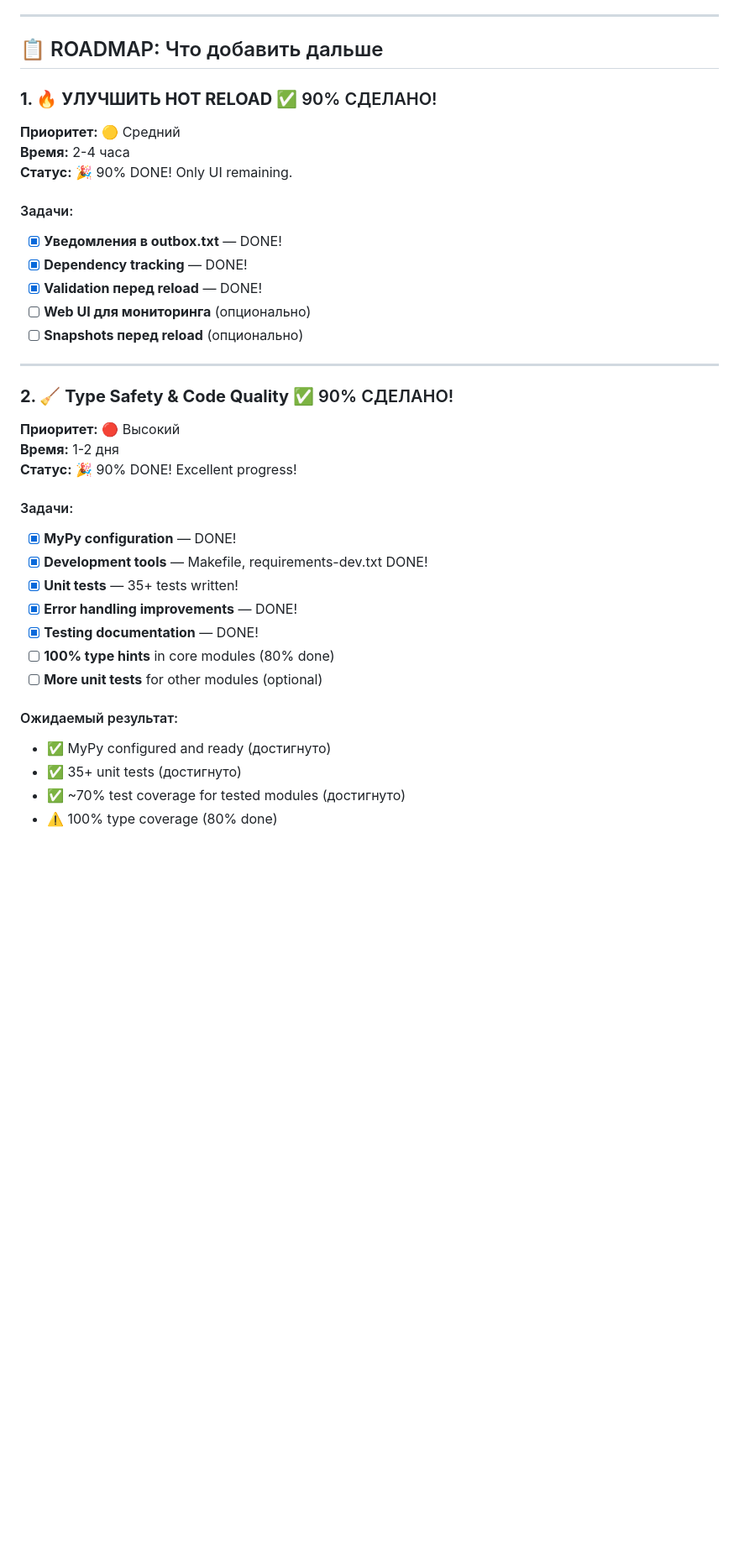
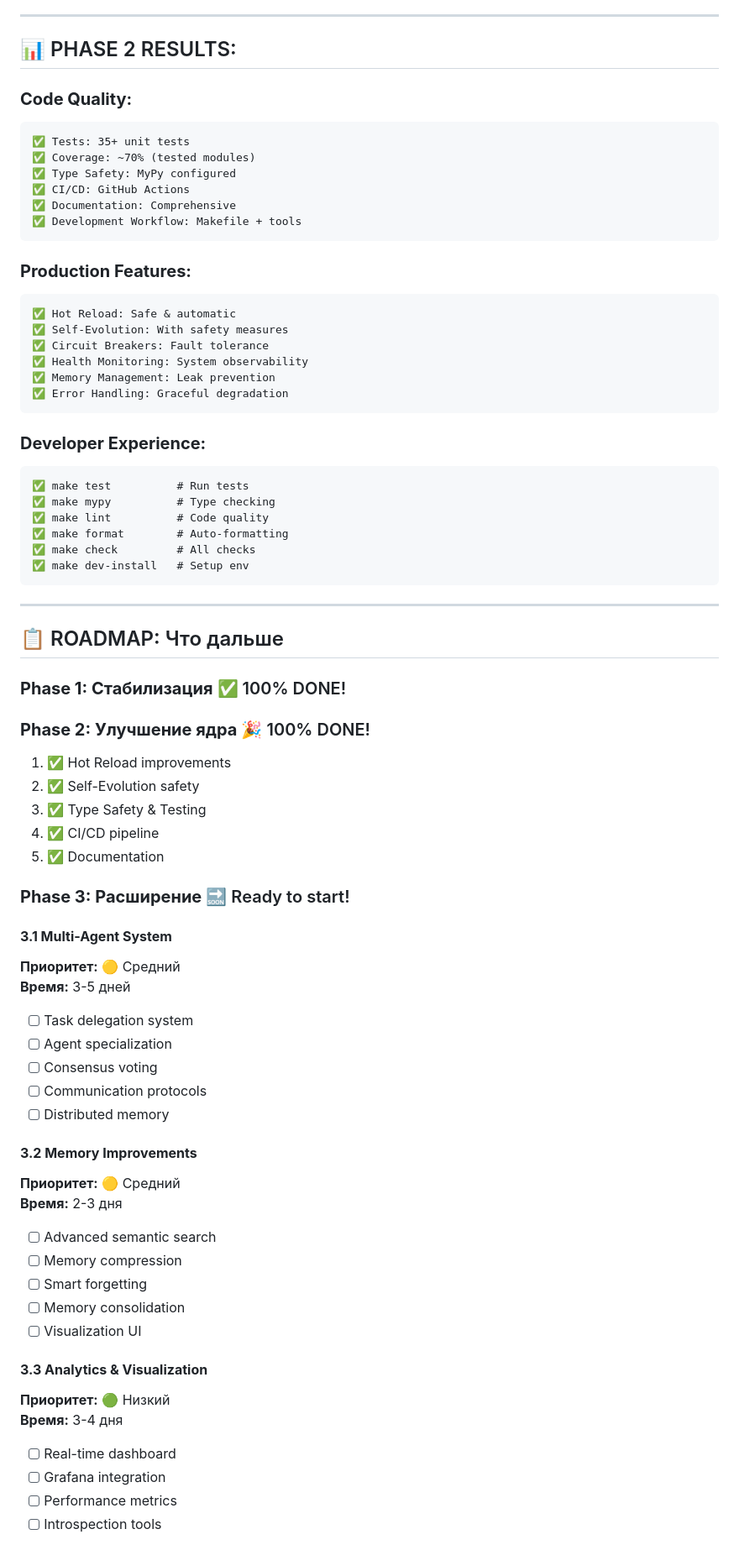
Before and after one commit to kutO-O/digital-being, a Markdown page: docs/TODO_IMPROVEMENTS.md, the part around one of its changes. Shown at 84% size. Rendered like a GitHub page; blank space fills up the shorter version.

````diff
--- a/docs/TODO_IMPROVEMENTS.md
+++ b/docs/TODO_IMPROVEMENTS.md
@@ -52,40 +70,79 @@
 
 ---
 
-## 📋 ROADMAP: Что добавить дальше
+## 📊 PHASE 2 RESULTS:
 
-### **1. 🔥 УЛУЧШИТЬ HOT RELOAD** ✅ 90% СДЕЛАНО!
+### **Code Quality:**
+```
+✅ Tests: 35+ unit tests
+✅ Coverage: ~70% (tested modules)
+✅ Type Safety: MyPy configured
+✅ CI/CD: GitHub Actions
+✅ Documentation: Comprehensive
+✅ Development Workflow: Makefile + tools
+```
 
-**Приоритет:** 🟡 Средний
-**Время:** 2-4 часа
-**Статус:** 🎉 90% DONE! Only UI remaining.
+### **Production Features:**
+```
+✅ Hot Reload: Safe & automatic
+✅ Self-Evolution: With safety measures
+✅ Circuit Breakers: Fault tolerance
+✅ Health Monitoring: System observability
+✅ Memory Management: Leak prevention
+✅ Error Handling: Graceful degradation
+```
 
-#### Задачи:
-- [x] **Уведомления в outbox.txt** — DONE!
-- [x] **Dependency tracking** — DONE!
-- [x] **Validation перед reload** — DONE!
-- [ ] **Web UI для мониторинга** (опционально)
-- [ ] **Snapshots перед reload** (опционально)
+### **Developer Experience:**
+```
+✅ make test          # Run tests
+✅ make mypy          # Type checking
+✅ make lint          # Code quality
+✅ make format        # Auto-formatting
+✅ make check         # All checks
+✅ make dev-install   # Setup env
+```
 
 ---
 
-### **2. 🧹 Type Safety & Code Quality** ✅ 90% СДЕЛАНО!
+## 📋 ROADMAP: Что дальше
 
-**Приоритет:** 🔴 Высокий
-**Время:** 1-2 дня
-**Статус:** 🎉 90% DONE! Excellent progress!
+### **Phase 1: Стабилизация** ✅ 100% DONE!
 
-#### Задачи:
-- [x] **MyPy configuration** — DONE!
-- [x] **Development tools** — Makefile, requirements-dev.txt DONE!
-- [x] **Unit tests** — 35+ tests written!
-- [x] **Error handling improvements** — DONE!
-- [x] **Testing documentation** — DONE!
-- [ ] **100% type hints** in core modules (80% done)
-- [ ] **More unit tests** for other modules (optional)
+### **Phase 2: Улучшение ядра** 🎉 100% DONE!
+1. ✅ Hot Reload improvements
+2. ✅ Self-Evolution safety
+3. ✅ Type Safety & Testing
+4. ✅ CI/CD pipeline
+5. ✅ Documentation
 
-#### Ожидаемый результат:
-- ✅ MyPy configured and ready (достигнуто)
-- ✅ 35+ unit tests (достигнуто)
-- ✅ ~70% test coverage for tested modules (достигнуто)
-- ⚠️ 100% type coverage (80% done)
+### **Phase 3: Расширение** 🔜 Ready to start!
+
+#### **3.1 Multi-Agent System**
+**Приоритет:** 🟡 Средний
+**Время:** 3-5 дней
+
+- [ ] Task delegation system
+- [ ] Agent specialization
+- [ ] Consensus voting
+- [ ] Communication protocols
+- [ ] Distributed memory
+
+#### **3.2 Memory Improvements**
+**Приоритет:** 🟡 Средний
+**Время:** 2-3 дня
+
+- [ ] Advanced semantic search
+- [ ] Memory compression
+- [ ] Smart forgetting
+- [ ] Memory consolidation
+- [ ] Visualization UI
+
+#### **3.3 Analytics & Visualization**
+**Приоритет:** 🟢 Низкий
+**Время:** 3-4 дня
+
+- [ ] Real-time dashboard
+- [ ] Grafana integration
+- [ ] Performance metrics
+- [ ] Introspection tools
+
````
Also changed, not shown: other parts of docs/TODO_IMPROVEMENTS.md (+142 -236 lines).
